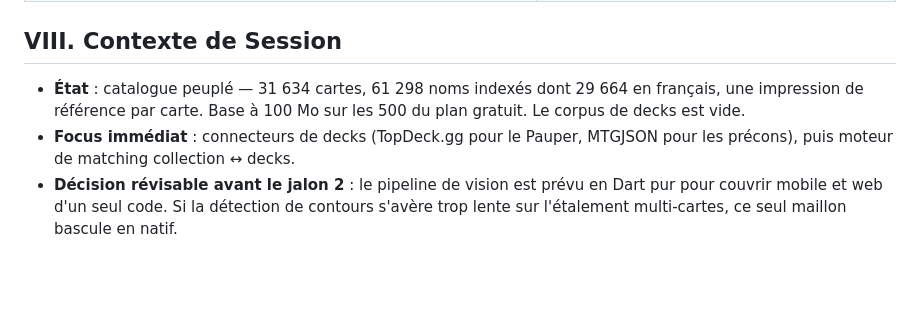
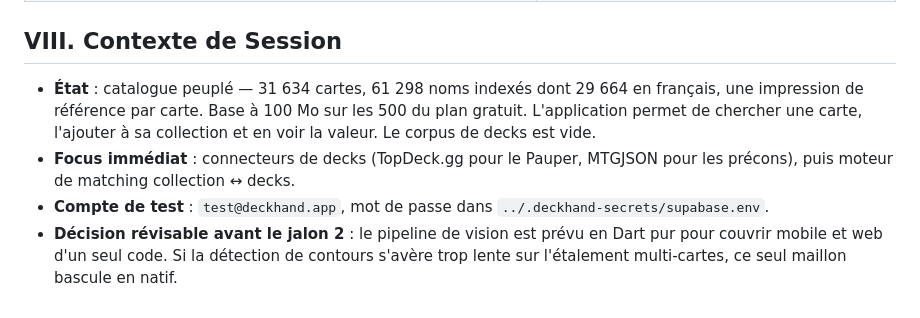
Before and after one commit to Lelio88/DeckHand, a Markdown page: CLAUDE.md, the part around the change. GitHub-like rendering; blank space fills up the shorter version.

Commit message:
docs: consigner l'état après la mise en place de la collection

```diff
--- a/CLAUDE.md
+++ b/CLAUDE.md
@@ -81,6 +81,7 @@ supabase migration new <nom>       # nouvelle migration horodatée
 
 ## VIII. Contexte de Session
 
-- **État** : catalogue peuplé — 31 634 cartes, 61 298 noms indexés dont 29 664 en français, une impression de référence par carte. Base à 100 Mo sur les 500 du plan gratuit. Le corpus de decks est vide.
+- **État** : catalogue peuplé — 31 634 cartes, 61 298 noms indexés dont 29 664 en français, une impression de référence par carte. Base à 100 Mo sur les 500 du plan gratuit. L'application permet de chercher une carte, l'ajouter à sa collection et en voir la valeur. Le corpus de decks est vide.
 - **Focus immédiat** : connecteurs de decks (TopDeck.gg pour le Pauper, MTGJSON pour les précons), puis moteur de matching collection ↔ decks.
+- **Compte de test** : `test@deckhand.app`, mot de passe dans `../.deckhand-secrets/supabase.env`.
 - **Décision révisable avant le jalon 2** : le pipeline de vision est prévu en Dart pur pour couvrir mobile et web d'un seul code. Si la détection de contours s'avère trop lente sur l'étalement multi-cartes, ce seul maillon bascule en natif.
```
